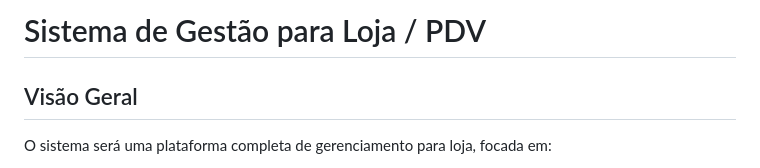
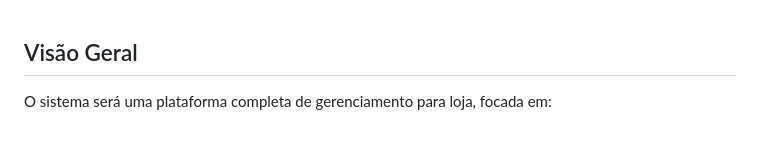
Before and after one commit to OSGZandre/hebil-store, a Markdown page: documentation/requisitos-pt1.md, the part around the change. Drawn GitHub-style; blank space fills up the shorter version.

```diff
--- a/documentation/requisitos-pt1.md
+++ b/documentation/requisitos-pt1.md
@@ -1,5 +1,3 @@
-# Sistema de Gestão para Loja / PDV
-
 ## Visão Geral
 
 O sistema será uma plataforma completa de gerenciamento para loja, focada em:
```
